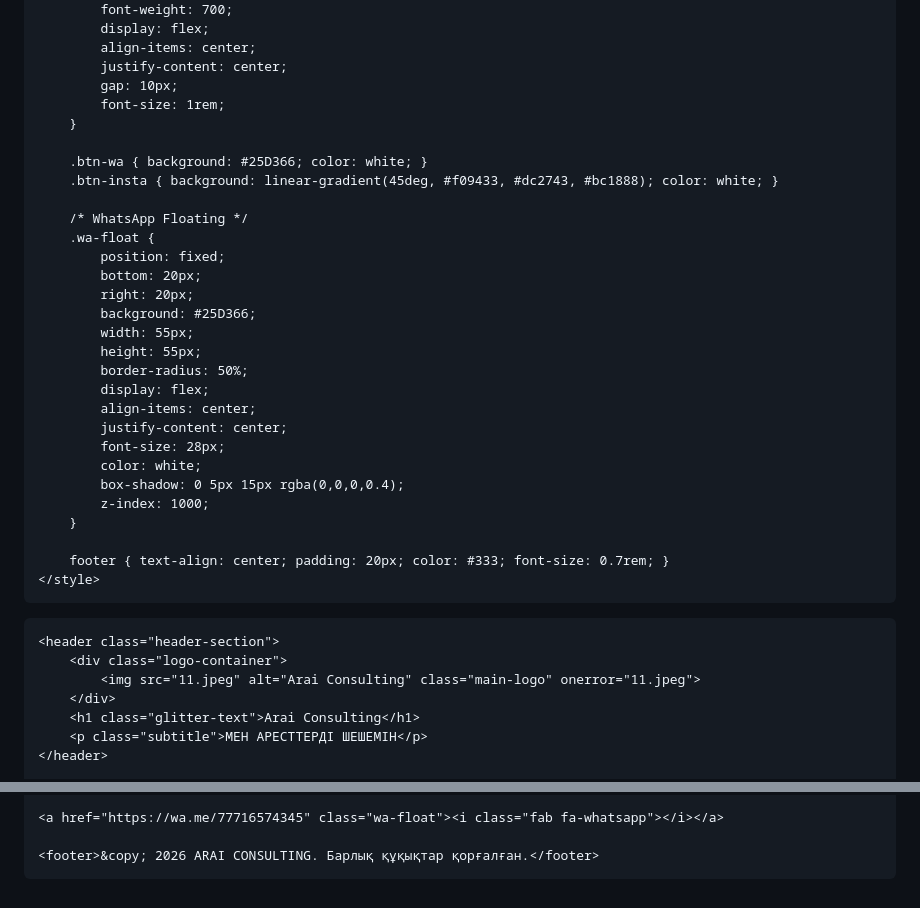
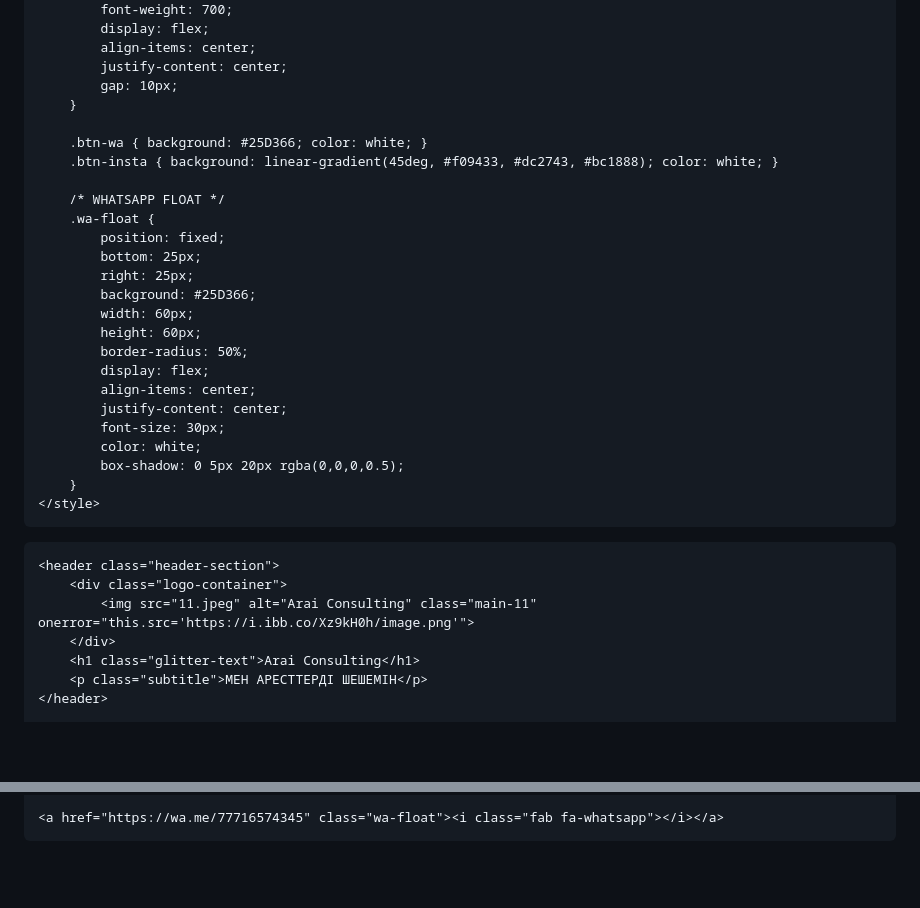
Before and after one commit to aiaulymaiazkhanovna-boop/Arai_Consulting_Group, a Markdown page: README.md, 2 parts joined by grey strips. Drawn GitHub-style; blank space fills up the shorter version.

```diff
--- a/README.md
+++ b/README.md
@@ -114,38 +114,34 @@
             align-items: center;
             justify-content: center;
             gap: 10px;
-            font-size: 1rem;
         }
 
         .btn-wa { background: #25D366; color: white; }
         .btn-insta { background: linear-gradient(45deg, #f09433, #dc2743, #bc1888); color: white; }
 
-        /* WhatsApp Floating */
+        /* WHATSAPP FLOAT */
         .wa-float {
             position: fixed;
-            bottom: 20px;
-            right: 20px;
+            bottom: 25px;
+            right: 25px;
             background: #25D366;
-            width: 55px;
-            height: 55px;
+            width: 60px;
+            height: 60px;
             border-radius: 50%;
             display: flex;
             align-items: center;
             justify-content: center;
-            font-size: 28px;
+            font-size: 30px;
             color: white;
-            box-shadow: 0 5px 15px rgba(0,0,0,0.4);
-            z-index: 1000;
+            box-shadow: 0 5px 20px rgba(0,0,0,0.5);
         }
-
-        footer { text-align: center; padding: 20px; color: #333; font-size: 0.7rem; }
     </style>
 </head>
 <body>
 
     <header class="header-section">
         <div class="logo-container">
-            <img src="11.jpeg" alt="Arai Consulting" class="main-logo" onerror="11.jpeg">
+            <img src="11.jpeg" alt="Arai Consulting" class="main-11" onerror="this.src='https://i.ibb.co/Xz9kH0h/image.png'">
         </div>
         <h1 class="glitter-text">Arai Consulting</h1>
         <p class="subtitle">МЕН АРЕСТТЕРДІ ШЕШЕМІН</p>
@@ -172,7 +168,5 @@
 
     <a href="https://wa.me/77716574345" class="wa-float"><i class="fab fa-whatsapp"></i></a>
 
-    <footer>&copy; 2026 ARAI CONSULTING. Барлық құқықтар қорғалған.</footer>
-
 </body>
 </html>
```
Also changed, not shown: other parts of README.md (+33 -33 lines).
